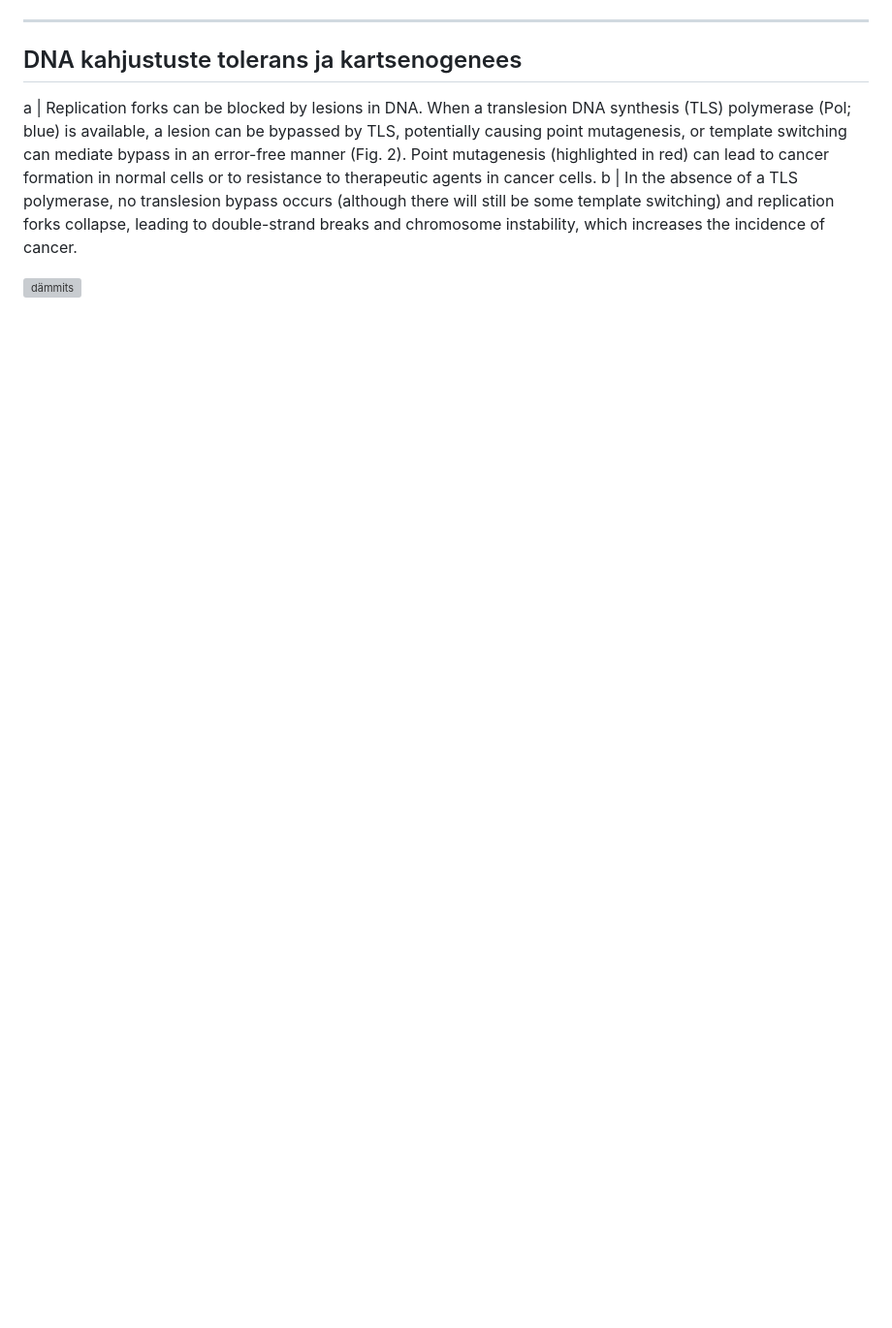
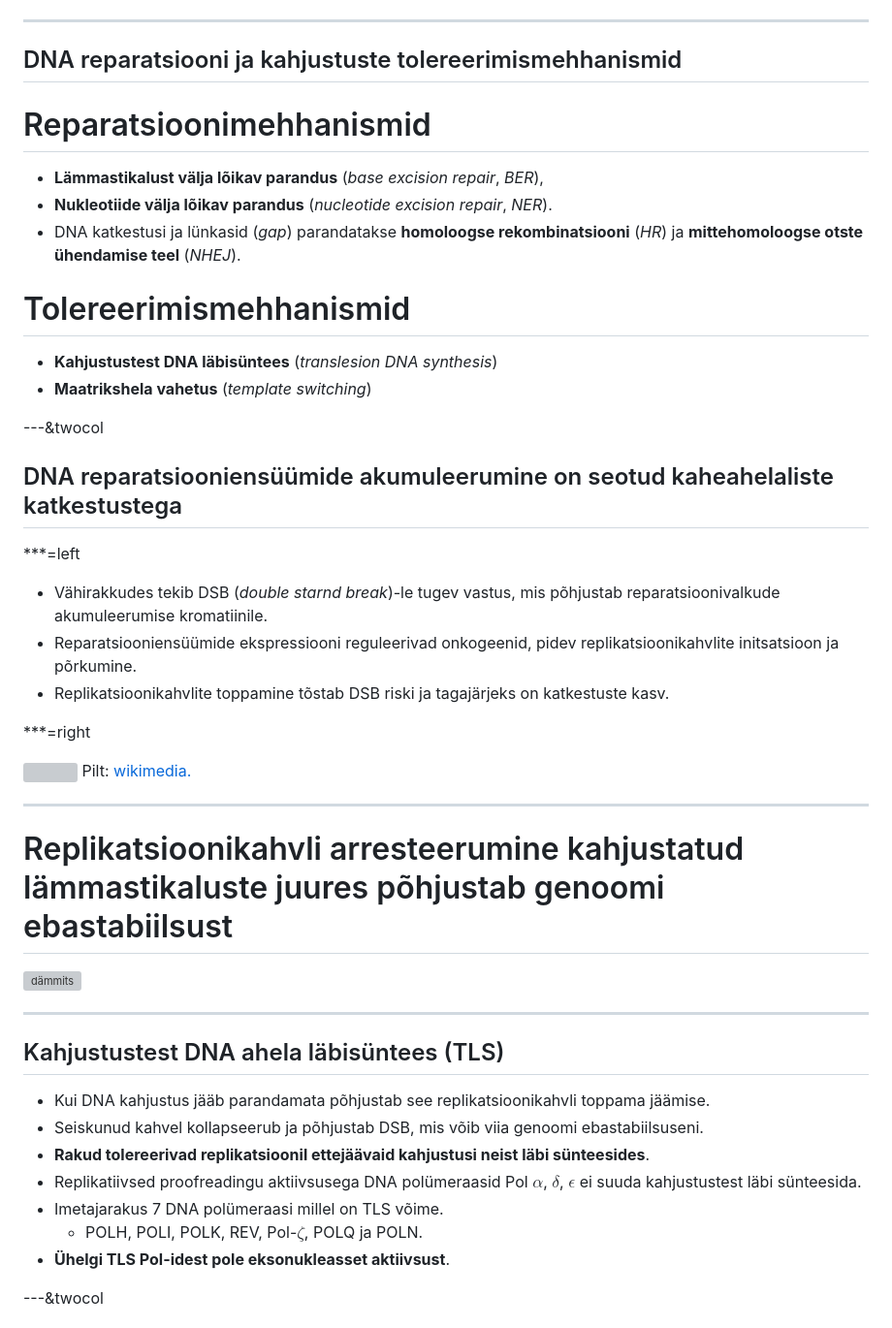
Before and after one commit to Onkobioloogia/Genoomiterviklikkus, a Markdown page: index.md, the part around one of its changes. Shown at 97% size. GitHub-like rendering; blank space fills up the shorter version; grey boxes are pictures that could not be loaded.

```diff
--- a/index.md
+++ b/index.md
@@ -539,8 +558,57 @@ Oxidative damage to DNA: Relation to species metabolic rate and life span.
 
 ---
 
-## DNA kahjustuste tolerans ja kartsenogenees
+## DNA reparatsiooni ja kahjustuste tolereerimismehhanismid
 
-a | Replication forks can be blocked by lesions in DNA. When a translesion DNA synthesis (TLS) polymerase (Pol; blue) is available, a lesion can be bypassed by TLS, potentially causing point mutagenesis, or template switching can mediate bypass in an error-free manner (Fig. 2). Point mutagenesis (highlighted in red) can lead to cancer formation in normal cells or to resistance to therapeutic agents in cancer cells. b | In the absence of a TLS polymerase, no translesion bypass occurs (although there will still be some template switching) and replication forks collapse, leading to double-strand breaks and chromosome instability, which increases the incidence of cancer.
+# Reparatsioonimehhanismid
+
+- **Lämmastikalust välja lõikav parandus** (*base excision repair*, *BER*),
+- **Nukleotiide välja lõikav parandus** (*nucleotide excision repair*, *NER*).
+- DNA katkestusi ja lünkasid (*gap*) parandatakse **homoloogse rekombinatsiooni** (*HR*) ja **mittehomoloogse otste ühendamise teel** (*NHEJ*).
+
+# Tolereerimismehhanismid
+
+- **Kahjustustest DNA läbisüntees** (*translesion DNA synthesis*)
+- **Maatrikshela vahetus** (*template switching*)
+
+
+---&twocol
+
+## DNA reparatsiooniensüümide akumuleerumine on seotud kaheahelaliste katkestustega
+
+***=left
+
+- Vähirakkudes tekib DSB (*double starnd break*)-le tugev vastus, mis põhjustab reparatsioonivalkude akumuleerumise kromatiinile.
+- Reparatsiooniensüümide ekspressiooni reguleerivad onkogeenid, pidev replikatsioonikahvlite initsatsioon ja põrkumine.
+- Replikatsioonikahvlite toppamine tõstab DSB riski ja tagajärjeks on katkestuste kasv.
+
+***=right
+
+<img src="http://upload.wikimedia.org/wikipedia/en/6/6c/Interaction_of_XRCC4_in_NHEJ.jpg" style="width:400px">
+
+<footer class="source">Pilt:
+<a href="http://upload.wikimedia.org/wikipedia/en/6/6c/Interaction_of_XRCC4_in_NHEJ.jpg">
+wikimedia.
+</a>
+</footer>
+
+---
+
+# Replikatsioonikahvli arresteerumine kahjustatud lämmastikaluste juures põhjustab genoomi ebastabiilsust
 
 ![dämmits](http://www.nature.com/nrc/journal/v11/n2/images/nrc2998-f1.jpg)
+
+---
+
+## Kahjustustest DNA ahela läbisüntees (TLS)
+
+- Kui DNA kahjustus jääb parandamata põhjustab see replikatsioonikahvli toppama jäämise.
+- Seiskunud kahvel kollapseerub ja põhjustab DSB, mis võib viia genoomi ebastabiilsuseni.
+- **Rakud tolereerivad replikatsioonil ettejäävaid kahjustusi neist läbi sünteesides**.
+- Replikatiivsed proofreadingu aktiivsusega DNA polümeraasid Pol $\alpha$, $\delta$, $\epsilon$ ei suuda kahjustustest läbi sünteesida.
+- Imetajarakus 7 DNA polümeraasi millel on TLS võime.
+    - POLH, POLI, POLK, REV, Pol-$\zeta$, POLQ ja POLN.
+- **Ühelgi TLS Pol-idest pole eksonukleasset aktiivsust**.
+
+---&twocol
+
```
Also changed, not shown: other parts of index.md (+52 -2 lines), assets/img/BER.png (added), assets/img/NER.png (added), assets/img/nrc2998-i1.jpg (added), 2 other files.
